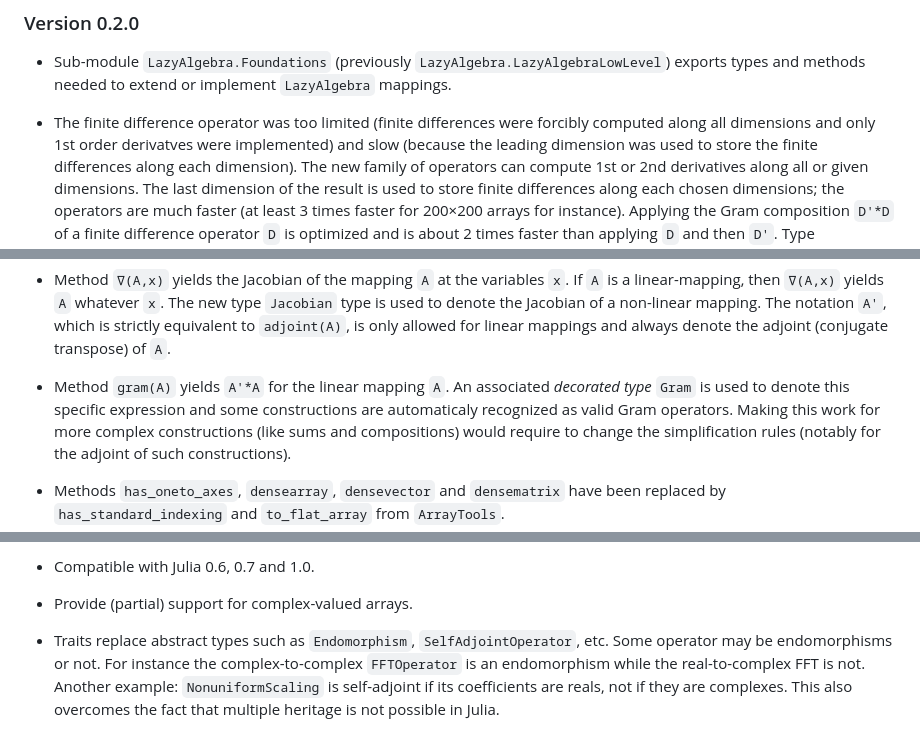
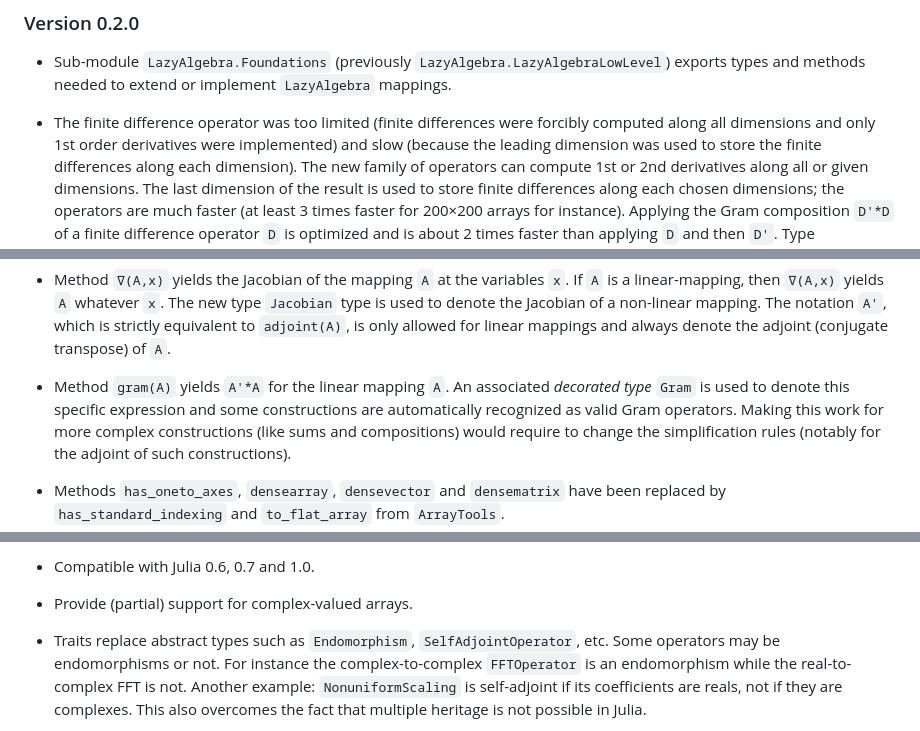
Before and after one commit to emmt/LazyAlgebra.jl, a Markdown page: NEWS.md, 3 parts joined by grey strips. Drawn GitHub-style.

```diff
--- a/NEWS.md
+++ b/NEWS.md
@@ -80,7 +89,7 @@
   or implement `LazyAlgebra` mappings.
 
 * The finite difference operator was too limited (finite differences were
-  forcibly computed along all dimensions and only 1st order derivatves were
+  forcibly computed along all dimensions and only 1st order derivatives were
   implemented) and slow (because the leading dimension was used to store the
   finite differences along each dimension).  The new family of operators can
   compute 1st or 2nd derivatives along all or given dimensions.  The last
@@ -117,7 +126,7 @@
 
 * Method `gram(A)` yields `A'*A` for the linear mapping `A`.  An associated
   *decorated type* `Gram` is used to denote this specific expression and some
-  constructions are automaticaly recognized as valid Gram operators.  Making
+  constructions are automatically recognized as valid Gram operators.  Making
   this work for more complex constructions (like sums and compositions) would
   require to change the simplification rules (notably for the adjoint of such
   constructions).
@@ -241,7 +250,7 @@
 * Provide (partial) support for complex-valued arrays.
 
 * Traits replace abstract types such as `Endomorphism`, `SelfAdjointOperator`,
-  etc.  Some operator may be endomorphisms or not.  For instance the
+  etc.  Some operators may be endomorphisms or not.  For instance the
   complex-to-complex `FFTOperator` is an endomorphism while the real-to-complex
   FFT is not.  Another example: `NonuniformScaling` is self-adjoint if
   its coefficients are reals, not if they are complexes. This also overcomes
```
Also changed, not shown: other parts of NEWS.md (+22 -13 lines).
